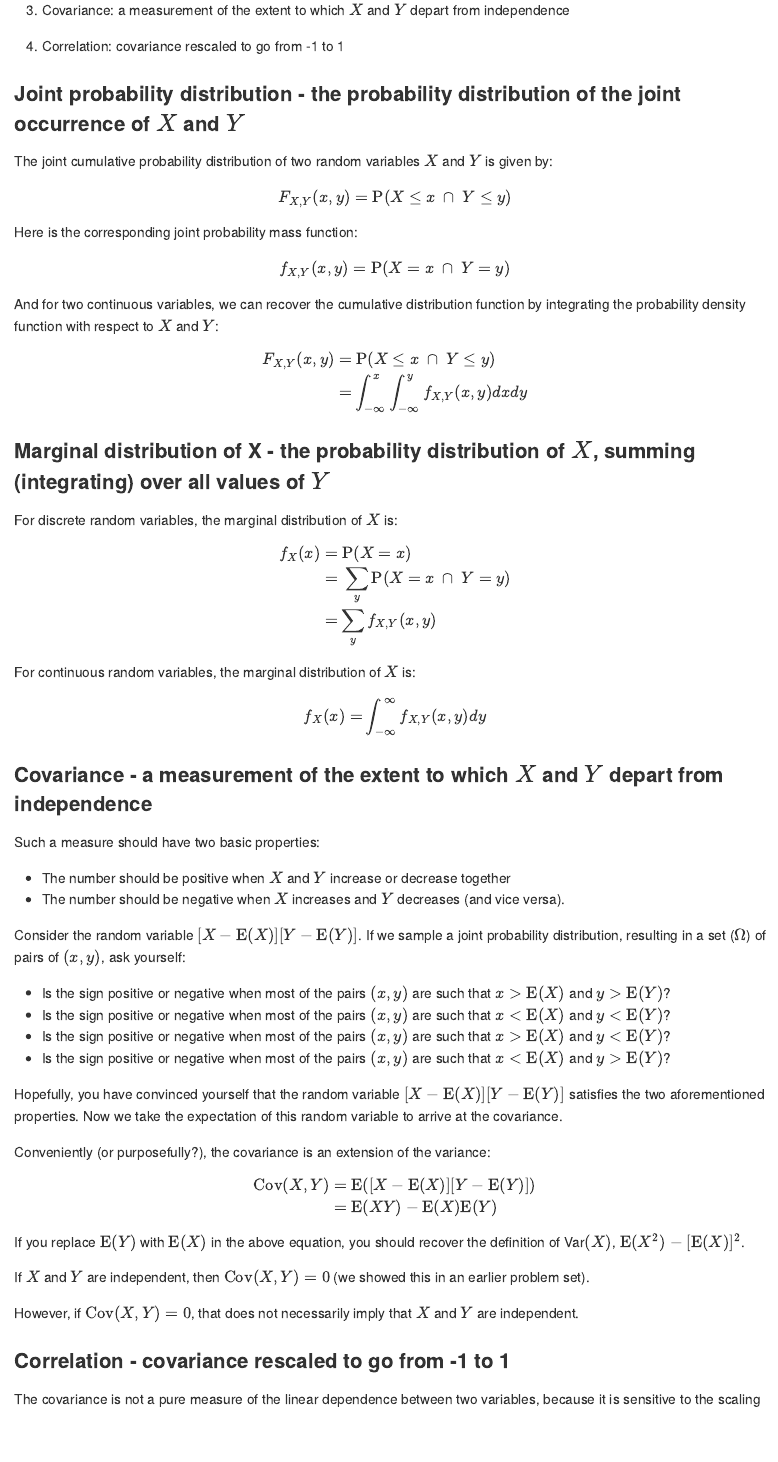
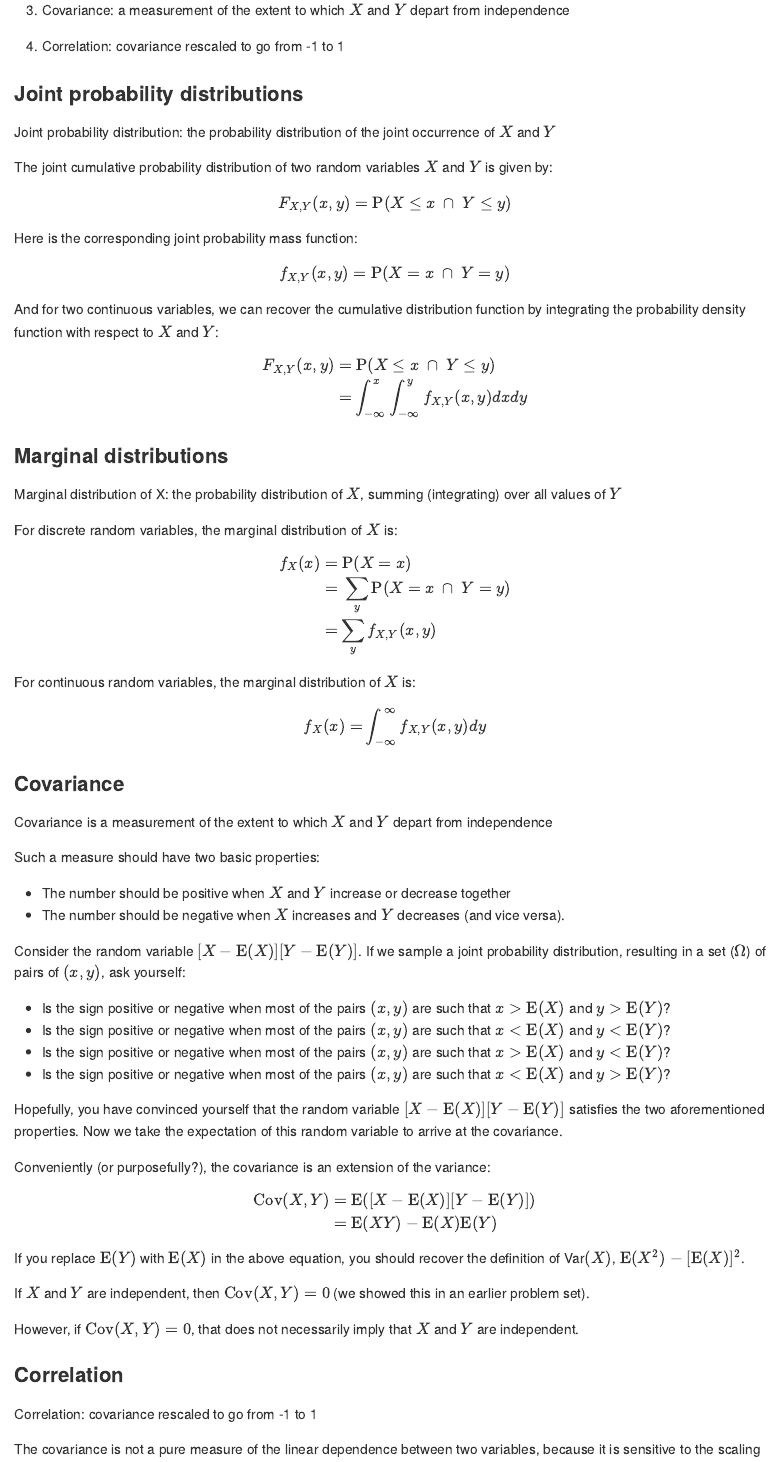
Before and after one commit to elahi/stats_from_scratch_edge, an R Markdown document (05_random_variables.Rmd): the page in a window 1100 px wide, from 7550 px down. The pictures show the output file docs/05_random_variables.md that the author committed with the source, drawn offline in the style of GitHub.

Commit message:
test build

```diff
--- a/05_random_variables.Rmd
+++ b/05_random_variables.Rmd
@@ -421,7 +421,9 @@ This section covers four key concepts:
 
 4. Correlation: covariance rescaled to go from -1 to 1
 
-### Joint probability distribution - the probability distribution of the joint occurrence of $X$ and $Y$
+### Joint probability distributions
+
+Joint probability distribution: the probability distribution of the joint occurrence of $X$ and $Y$
 
 The joint cumulative probability distribution of two random variables $X$ and $Y$ is given by:
 
@@ -448,7 +450,9 @@ F_{X,Y}(x, y) =& ~ \text{P}(X \leq x ~\cap ~ Y \leq y) \\
 \end{aligned}
 $$
 
-### Marginal distribution of X - the probability distribution of $X$, summing (integrating) over all values of $Y$
+### Marginal distributions
+
+Marginal distribution of X: the probability distribution of $X$, summing (integrating) over all values of $Y$
 
 For discrete random variables, the marginal distribution of $X$ is:
 
@@ -468,7 +472,9 @@ f_{X}(x) =& \int_{- \infty}^{\infty} f_{X,Y}(x, y) dy
 \end{aligned}
 $$
 
-### Covariance - a measurement of the extent to which $X$ and $Y$ depart from independence
+### Covariance
+
+Covariance is a measurement of the extent to which $X$ and $Y$ depart from independence
 
 Such a measure should have two basic properties:
 
@@ -499,7 +505,9 @@ If $X$ and $Y$ are independent, then $\text{Cov}(X,Y) = 0$ (we showed this in an
 
 However, if $\text{Cov}(X,Y) = 0$, that does not necessarily imply that $X$ and $Y$ are independent.
 
-### Correlation - covariance rescaled to go from -1 to 1
+### Correlation
+
+Correlation: covariance rescaled to go from -1 to 1
 
 The covariance is not a pure measure of the linear dependence between two variables, because it is sensitive to the scaling of the variables. Therefore, we cannot use the covariance to compare the strengths of different bivariate relationships. In other words, we cannot use the covariance to answer the question: *Is the relationship between cereal yield and fertilizer consumption stronger than the relationship between career earnings and college GPA?*. Instead, we calculate the correlation:
 
```
Also changed, not shown: docs/05_random_variables.md, docs/search_index.json, 16 other files.
